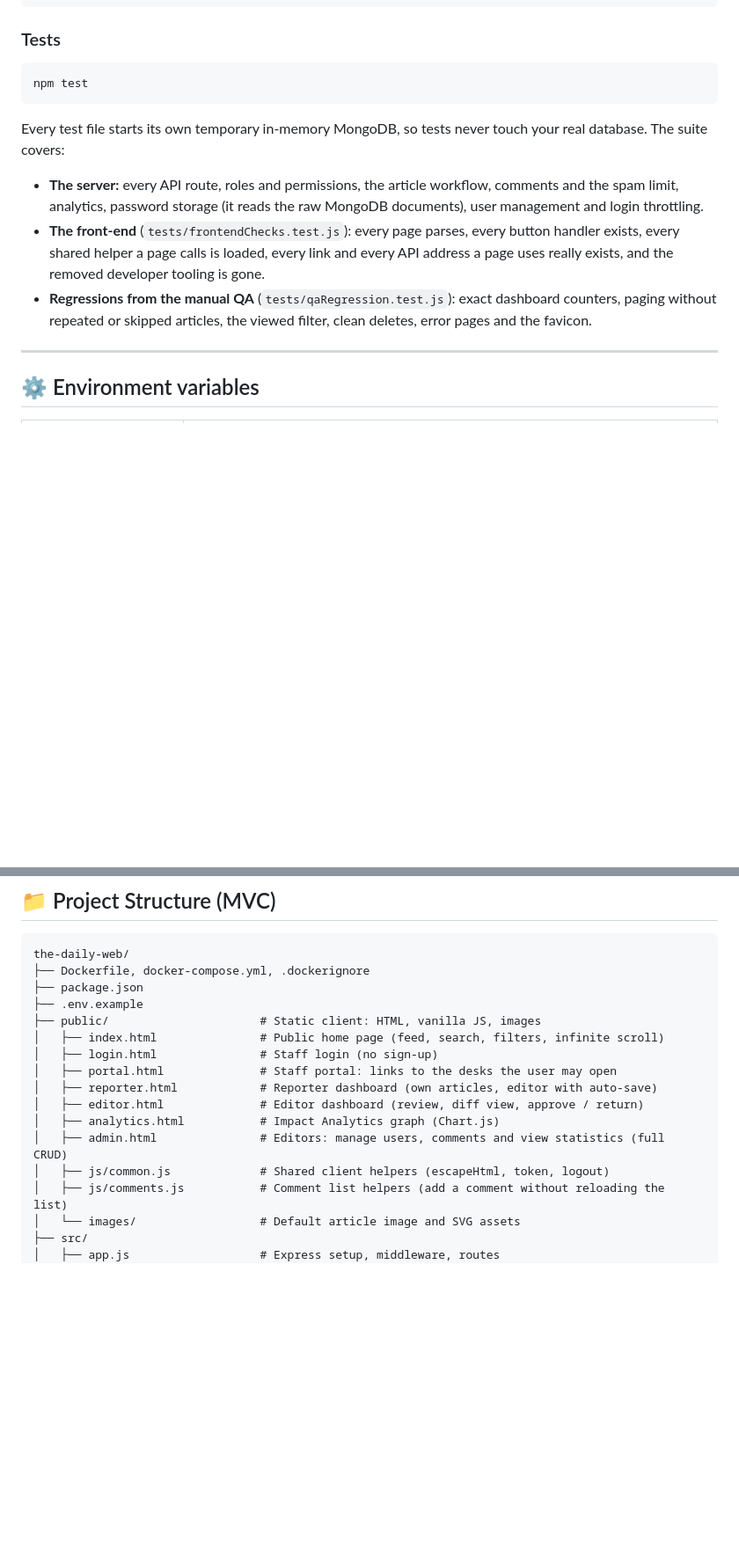
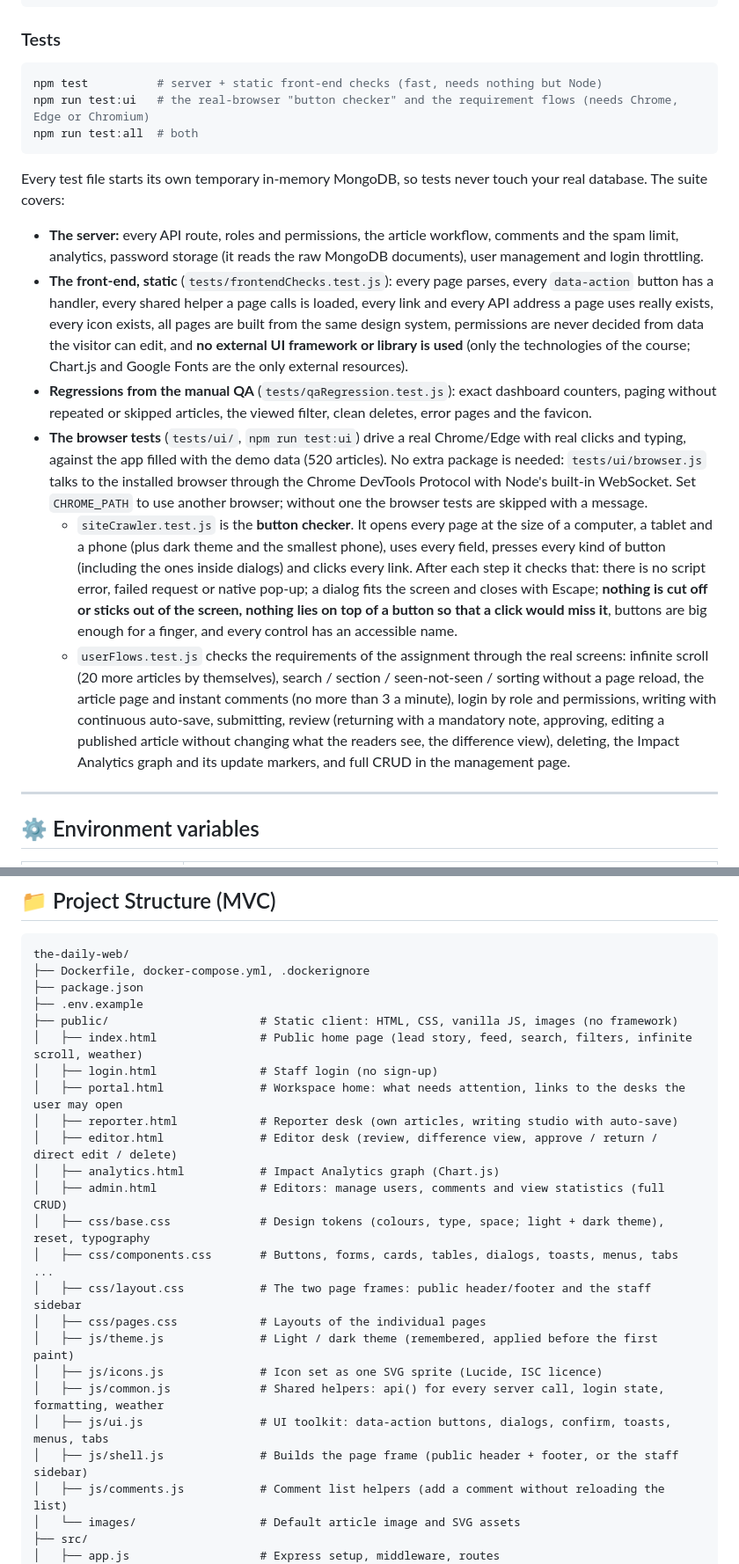
Before and after one commit to yoav7000/the-daily-web, a Markdown page: README.md, 2 parts joined by grey strips. Shown at 88% size. GitHub-like rendering; blank space fills up the shorter version.

Commit message:
docs: update README for interface, tests, project structure and third-party licences

````diff
--- a/README.md
+++ b/README.md
@@ -51,14 +51,19 @@ npm run create-editor -- <username> <password> "<full name>"
 ### Tests
 
 ```bash
-npm test
+npm test          # server + static front-end checks (fast, needs nothing but Node)
+npm run test:ui   # the real-browser "button checker" and the requirement flows (needs Chrome, Edge or Chromium)
+npm run test:all  # both
 ```
 
 Every test file starts its own temporary in-memory MongoDB, so tests never touch your real database. The suite covers:
 
 - **The server:** every API route, roles and permissions, the article workflow, comments and the spam limit, analytics, password storage (it reads the raw MongoDB documents), user management and login throttling.
-- **The front-end** (`tests/frontendChecks.test.js`): every page parses, every button handler exists, every shared helper a page calls is loaded, every link and every API address a page uses really exists, and the removed developer tooling is gone.
+- **The front-end, static** (`tests/frontendChecks.test.js`): every page parses, every `data-action` button has a handler, every shared helper a page calls is loaded, every link and every API address a page uses really exists, every icon exists, all pages are built from the same design system, permissions are never decided from data the visitor can edit, and **no external UI framework or library is used** (only the technologies of the course; Chart.js and Google Fonts are the only external resources).
 - **Regressions from the manual QA** (`tests/qaRegression.test.js`): exact dashboard counters, paging without repeated or skipped articles, the viewed filter, clean deletes, error pages and the favicon.
+- **The browser tests** (`tests/ui/`, `npm run test:ui`) drive a real Chrome/Edge with real clicks and typing, against the app filled with the demo data (520 articles). No extra package is needed: `tests/ui/browser.js` talks to the installed browser through the Chrome DevTools Protocol with Node's built-in WebSocket. Set `CHROME_PATH` to use another browser; without one the browser tests are skipped with a message.
+  - `siteCrawler.test.js` is the **button checker**. It opens every page at the size of a computer, a tablet and a phone (plus dark theme and the smallest phone), uses every field, presses every kind of button (including the ones inside dialogs) and clicks every link. After each step it checks that: there is no script error, failed request or native pop-up; a dialog fits the screen and closes with Escape; **nothing is cut off or sticks out of the screen, nothing lies on top of a button so that a click would miss it**, buttons are big enough for a finger, and every control has an accessible name.
+  - `userFlows.test.js` checks the requirements of the assignment through the real screens: infinite scroll (20 more articles by themselves), search / section / seen-not-seen / sorting without a page reload, the article page and instant comments (no more than 3 a minute), login by role and permissions, writing with continuous auto-save, submitting, review (returning with a mandatory note, approving, editing a published article without changing what the readers see, the difference view), deleting, the Impact Analytics graph and its update markers, and full CRUD in the management page.
 
 ---
 
@@ -84,15 +89,23 @@ the-daily-web/
 ├── Dockerfile, docker-compose.yml, .dockerignore
 ├── package.json
 ├── .env.example
-├── public/                      # Static client: HTML, vanilla JS, images
-│   ├── index.html               # Public home page (feed, search, filters, infinite scroll)
+├── public/                      # Static client: HTML, CSS, vanilla JS, images (no framework)
+│   ├── index.html               # Public home page (lead story, feed, search, filters, infinite scroll, weather)
 │   ├── login.html               # Staff login (no sign-up)
-│   ├── portal.html              # Staff portal: links to the desks the user may open
-│   ├── reporter.html            # Reporter dashboard (own articles, editor with auto-save)
-│   ├── editor.html              # Editor dashboard (review, diff view, approve / return)
+│   ├── portal.html              # Workspace home: what needs attention, links to the desks the user may open
+│   ├── reporter.html            # Reporter desk (own articles, writing studio with auto-save)
+│   ├── editor.html              # Editor desk (review, difference view, approve / return / direct edit / delete)
 │   ├── analytics.html           # Impact Analytics graph (Chart.js)
 │   ├── admin.html               # Editors: manage users, comments and view statistics (full CRUD)
-│   ├── js/common.js             # Shared client helpers (escapeHtml, token, logout)
+│   ├── css/base.css             # Design tokens (colours, type, space; light + dark theme), reset, typography
+│   ├── css/components.css       # Buttons, forms, cards, tables, dialogs, toasts, menus, tabs ...
+│   ├── css/layout.css           # The two page frames: public header/footer and the staff sidebar
+│   ├── css/pages.css            # Layouts of the individual pages
+│   ├── js/theme.js              # Light / dark theme (remembered, applied before the first paint)
+│   ├── js/icons.js              # Icon set as one SVG sprite (Lucide, ISC licence)
+│   ├── js/common.js             # Shared helpers: api() for every server call, login state, formatting, weather
+│   ├── js/ui.js                 # UI toolkit: data-action buttons, dialogs, confirm, toasts, menus, tabs
+│   ├── js/shell.js              # Builds the page frame (public header + footer, or the staff sidebar)
 │   ├── js/comments.js           # Comment list helpers (add a comment without reloading the list)
 │   └── images/                  # Default article image and SVG assets
 ├── src/
````
Also changed, not shown: other parts of README.md (+24 -1 lines).
